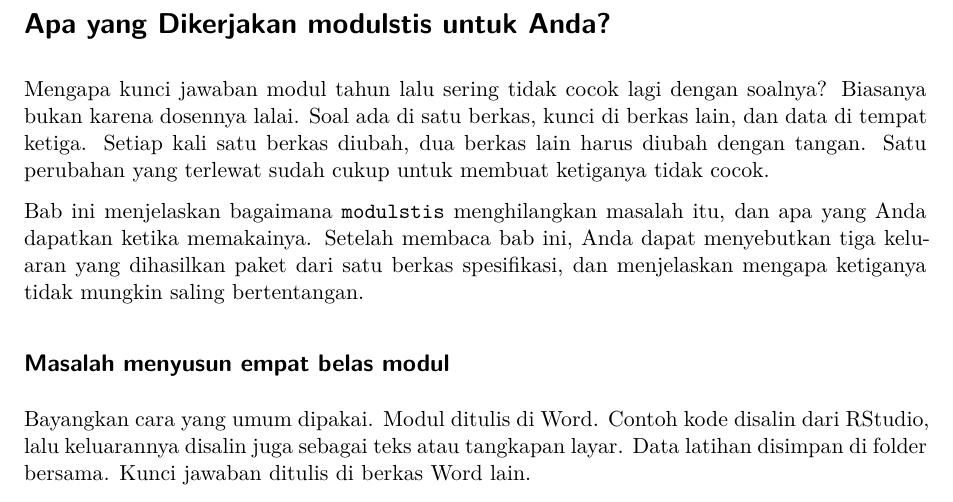
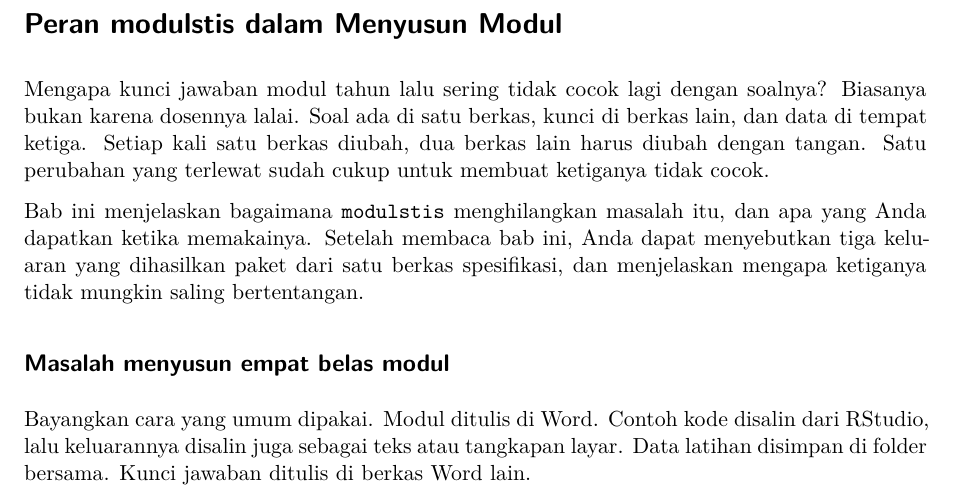
Before and after one commit to madsyair/modulstis, a Quarto document (pedoman/bab01.qmd): part of page 1 of 3, cut at the place of the change. Rendered offline with R 4.5, knitr and Pandoc in place of Quarto, then LaTeX, with nearby package versions; some code elsewhere in the file could not run offline.

Commit message:
Pedoman: judul Bab 1 tidak berbentuk kalimat tanya
Co-Authored-By: Claude Opus 5.5 <noreply@anthropic.com>
Claude-Session: https://claude.ai/code/session_01D4R6kVJwbVe1uHmzpADHzT

````diff
--- a/pedoman/bab01.qmd
+++ b/pedoman/bab01.qmd
@@ -1,4 +1,4 @@
-# Apa yang Dikerjakan modulstis untuk Anda? {#sec-bab01}
+# Peran modulstis dalam Menyusun Modul {#sec-bab01}
 
 ```{r}
 #| include: false
````
